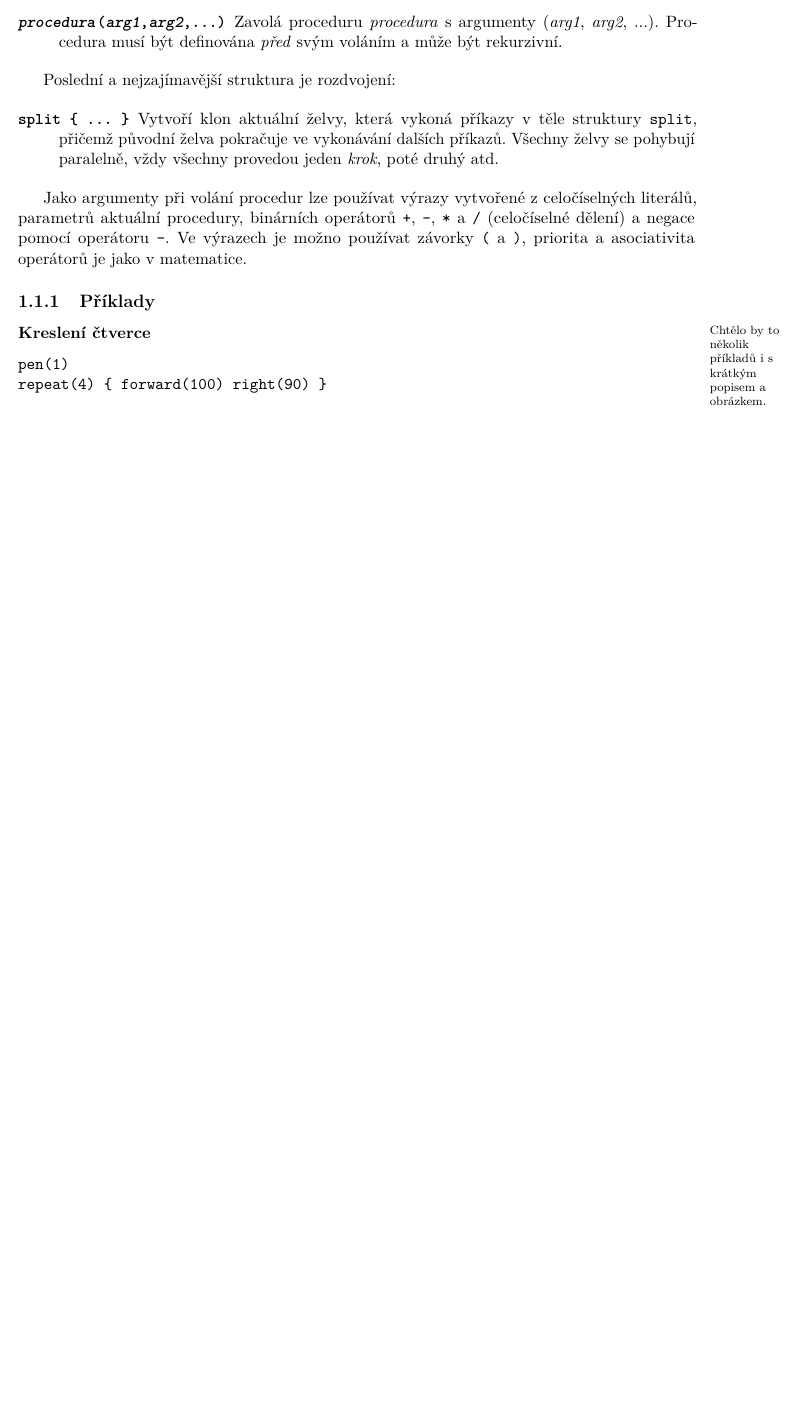
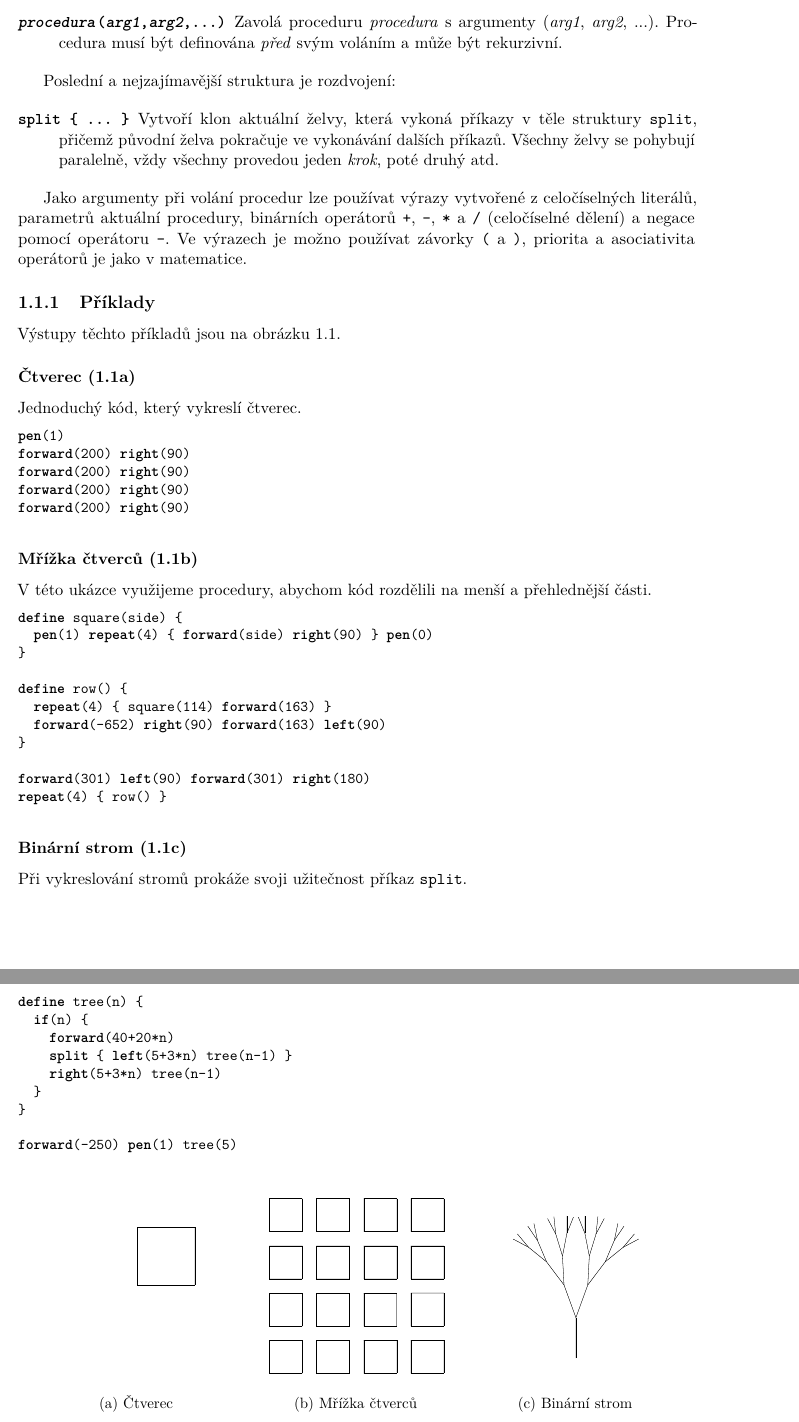
Before and after one commit to honzasp/funsp, a LaTeX document (paper.tex, which reads krunimir/examples/bintree.txt, krunimir/examples/square1.txt, krunimir/examples/squares.txt): part of page 4 of 6 before the commit and two parts of pages 4 and 5 of 7 after it, the two joined at a grey line, cut so that both start at the same text, the shorter picture padded with empty space. Compiled offline with pdfLaTeX.

Commit message:
Add some examples

```diff
--- /dev/null
+++ b/krunimir/examples/bintree.txt
@@ -0,0 +1,9 @@
+define tree(n) {
+  if(n) {
+    forward(40+20*n)
+    split { left(5+3*n) tree(n-1) }
+    right(5+3*n) tree(n-1)
+  }
+}
+
+forward(-250) pen(1) tree(5)
--- /dev/null
+++ b/krunimir/examples/square1.txt
@@ -0,0 +1,5 @@
+pen(1)
+forward(200) right(90)
+forward(200) right(90)
+forward(200) right(90)
+forward(200) right(90)
--- /dev/null
+++ b/krunimir/examples/squares.txt
@@ -0,0 +1,11 @@
+define square(side) {
+  pen(1) repeat(4) { forward(side) right(90) } pen(0)
+}
+
+define row() {
+  repeat(4) { square(114) forward(163) }
+  forward(-652) right(90) forward(163) left(90)
+}
+
+forward(301) left(90) forward(301) right(180)
+repeat(4) { row() }
--- a/paper.tex
+++ b/paper.tex
@@ -13,6 +13,9 @@
 \usepackage{at}
 \usepackage{makeidx}
 \usepackage{graphicx}
+\usepackage{float}
+\usepackage{caption}
+\usepackage{subcaption}
 
 \lstloadlanguages{Haskell}
 \lstnewenvironment{code}
@@ -33,6 +36,14 @@
     },
     otherkeywords={_}
     }
+
+\lstdefinestyle{krunimir}{
+    basicstyle=\small\ttfamily,
+    flexiblecolumns=false,
+    keywords={
+      forward,left,right,color,pen,split,if,repeat,define
+    },
+}
 
 \DisableLigatures[>,<]{encoding = T1,family=tt*} %
 \setlength{\grammarparsep}{5pt plus 1pt minus 1pt}
--- a/tex/krunimir.tex
+++ b/tex/krunimir.tex
@@ -87,13 +85,42 @@ priorita a asociativita operátorů je jako v matematice.
 
 \subsection{Příklady}
 
-\marginnote{Chtělo by to několik příkladů i s krátkým popisem a obrázkem.}
+Výstupy těchto příkladů jsou na obrázku \ref{fig:krunimir-examples}.
 
-\subsubsection{Kreslení čtverce}
+\subsubsection{Čtverec (\ref{fig:krunimir-square1})}
 
-% TODO: vytvořit styl pro Krunimíra
-\begin{verbatim}
-pen(1)
-repeat(4) { forward(100) right(90) }
-\end{verbatim}
+Jednoduchý kód, který vykreslí čtverec.
+\lstinputlisting[style=krunimir]{krunimir/examples/square1.txt}
 
+\subsubsection{Mřížka čtverců (\ref{fig:krunimir-squares})}
+
+V této ukázce využijeme procedury, abychom kód rozdělili na menší a přehlednější
+části.
+\lstinputlisting[style=krunimir]{krunimir/examples/squares.txt}
+
+\subsubsection{Binární strom (\ref{fig:krunimir-bintree})}
+
+Při vykreslování stromů prokáže svoji užitečnost příkaz @t{split}.
+\lstinputlisting[style=krunimir]{krunimir/examples/bintree.txt}
+
+% příklady a jejich výsledky by opravdu neměly utéct někam pryč, proto H
+\begin{figure}[H]
+  \centering
+
+  \begin{subfigure}{0.3\textwidth}
+    \centering
+    \includegraphics[width=\textwidth]{krunimir/examples/square1}
+    \caption{Čtverec}\label{fig:krunimir-square1}
+  \end{subfigure}
+  ~
+  \begin{subfigure}{0.3\textwidth}
+    \centering
+    \includegraphics[width=\textwidth]{krunimir/examples/squares}
+    \caption{Mřížka čtverců}\label{fig:krunimir-squares}
+  \end{subfigure}
+  ~
+  \begin{subfigure}{0.3\textwidth}
+    \centering
+    \includegraphics[width=\textwidth]{krunimir/examples/bintree}
+    \caption{Binární strom}\label{fig:krunimir-bintree}
+  \end{subfigure}
```
Also changed, not shown: Makefile, img/sierpinski.pdf (deleted), krunimir/examples/Makefile (added), krunimir/examples/bintree.pdf (added), krunimir/examples/square1.pdf (added), krunimir/examples/squares.pdf (added), tex/krunimir.tex (6 more changed lines).
